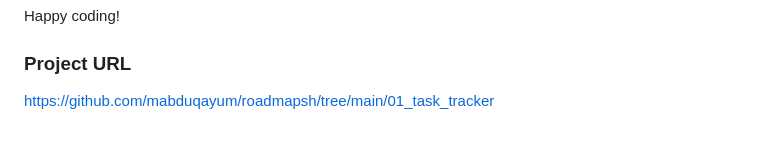
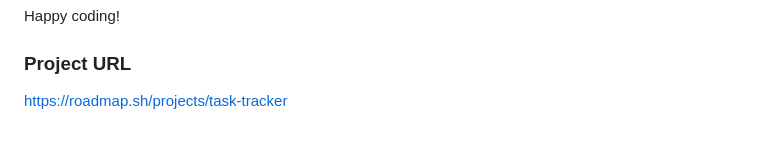
Before and after one commit to mabduqayum/roadmapsh, a Markdown page: 01_task_tracker/README.md, the part around the change. Drawn GitHub-style.

```diff
--- a/01_task_tracker/README.md
+++ b/01_task_tracker/README.md
@@ -124,4 +124,4 @@ By the end of this project, you will have developed a practical tool that can he
 Happy coding!
 
 ### Project URL
-https://github.com/mabduqayum/roadmapsh/tree/main/01_task_tracker
+https://roadmap.sh/projects/task-tracker
```
